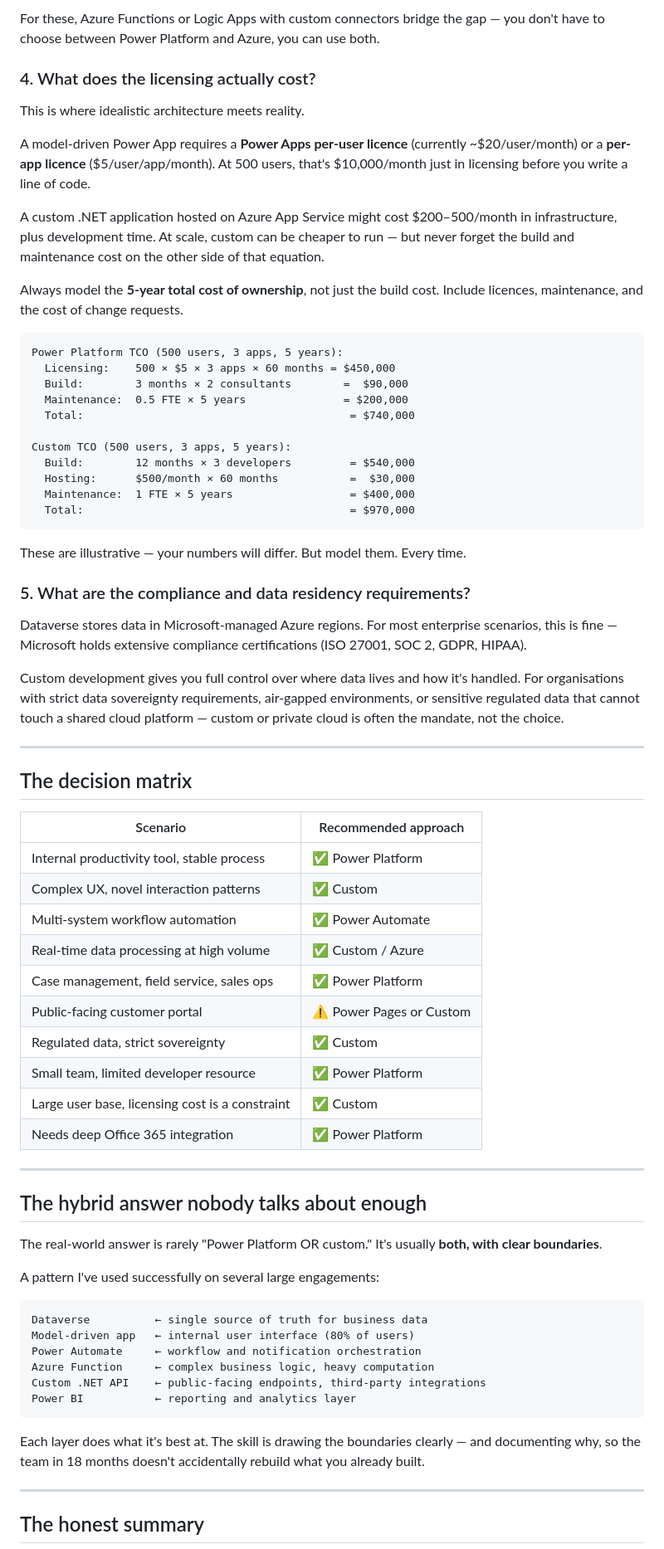
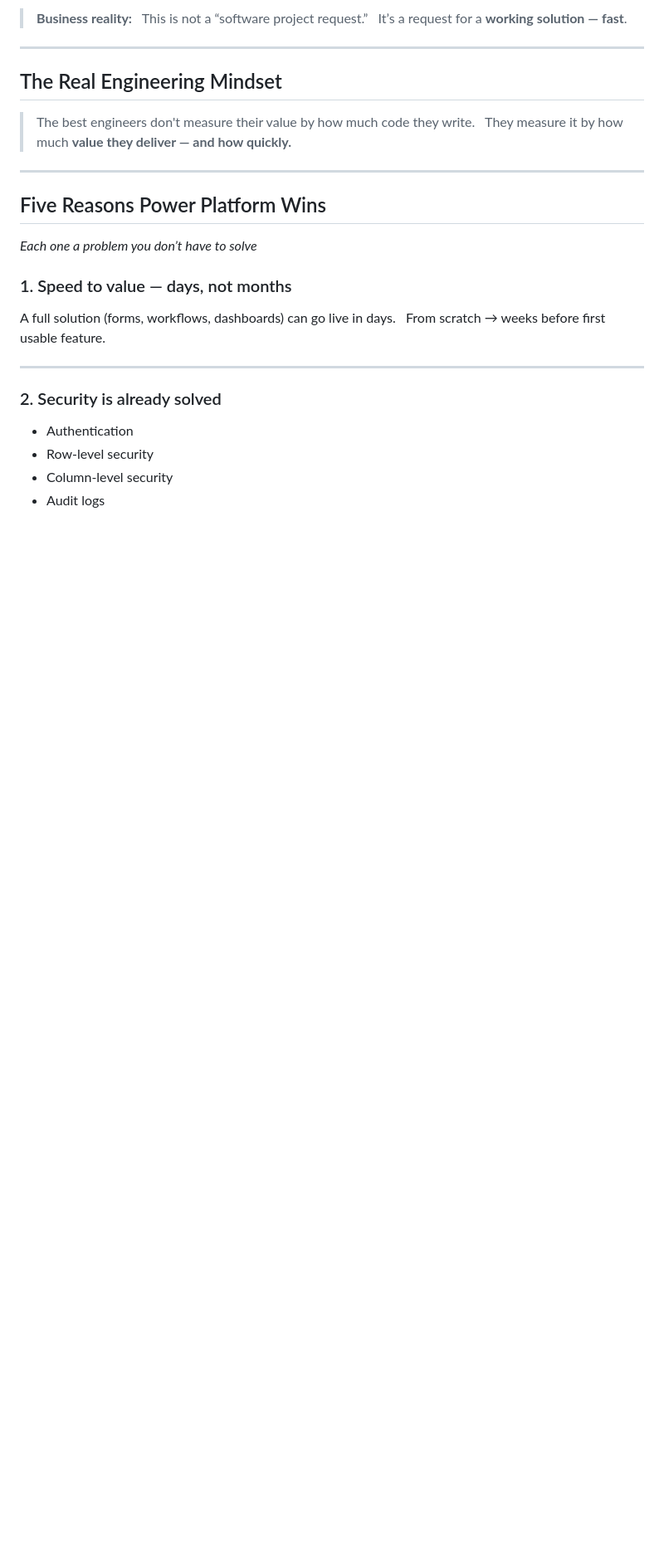
Before and after one commit to power-notes/power-notes.github.io, a Markdown page: posts/power-platform-vs-custom-development.md, the part around one of its changes. Shown at 83% size. Drawn GitHub-style; blank space fills up the shorter version.

````diff
--- a/posts/power-platform-vs-custom-development.md
+++ b/posts/power-platform-vs-custom-development.md
@@ -48,74 +32,28 @@ The gaps appear at:
-For these, Azure Functions or Logic Apps with custom connectors bridge the gap — you don't have to choose between Power Platform and Azure, you can use both.
-
-### 4. What does the licensing actually cost?
-
-This is where idealistic architecture meets reality.
-
-A model-driven Power App requires a **Power Apps per-user licence** (currently ~$20/user/month) or a **per-app licence** ($5/user/app/month). At 500 users, that's $10,000/month just in licensing before you write a line of code.
-
-A custom .NET application hosted on Azure App Service might cost $200–500/month in infrastructure, plus development time. At scale, custom can be cheaper to run — but never forget the build and maintenance cost on the other side of that equation.
-
-Always model the **5-year total cost of ownership**, not just the build cost. Include licences, maintenance, and the cost of change requests.
-
-```text
-Power Platform TCO (500 users, 3 apps, 5 years):
-  Licensing:    500 × $5 × 3 apps × 60 months = $450,000
-  Build:        3 months × 2 consultants        =  $90,000
-  Maintenance:  0.5 FTE × 5 years               = $200,000
-  Total:                                         = $740,000
-
-Custom TCO (500 users, 3 apps, 5 years):
-  Build:        12 months × 3 developers         = $540,000
-  Hosting:      $500/month × 60 months           =  $30,000
-  Maintenance:  1 FTE × 5 years                  = $400,000
-  Total:                                         = $970,000
-```
-
-These are illustrative — your numbers will differ. But model them. Every time.
-
-### 5. What are the compliance and data residency requirements?
-
-Dataverse stores data in Microsoft-managed Azure regions. For most enterprise scenarios, this is fine — Microsoft holds extensive compliance certifications (ISO 27001, SOC 2, GDPR, HIPAA).
-
-Custom development gives you full control over where data lives and how it's handled. For organisations with strict data sovereignty requirements, air-gapped environments, or sensitive regulated data that cannot touch a shared cloud platform — custom or private cloud is often the mandate, not the choice.
+> **Business reality:**
+> This is not a “software project request.”
+> It’s a request for a **working solution — fast**.
 
 ---
 
-## The decision matrix
+## The Real Engineering Mindset
 
-| Scenario | Recommended approach |
-|---|---|
-| Internal productivity tool, stable process | ✅ Power Platform |
-| Complex UX, novel interaction patterns | ✅ Custom |
-| Multi-system workflow automation | ✅ Power Automate |
-| Real-time data processing at high volume | ✅ Custom / Azure |
-| Case management, field service, sales ops | ✅ Power Platform |
-| Public-facing customer portal | ⚠️ Power Pages or Custom |
-| Regulated data, strict sovereignty | ✅ Custom |
-| Small team, limited developer resource | ✅ Power Platform |
-| Large user base, licensing cost is a constraint | ✅ Custom |
-| Needs deep Office 365 integration | ✅ Power Platform |
+> The best engineers don't measure their value by how much code they write.
+> They measure it by how much **value they deliver — and how quickly.**
 
 ---
 
-## The hybrid answer nobody talks about enough
+## Five Reasons Power Platform Wins
+*Each one a problem you don’t have to solve*
 
-The real-world answer is rarely "Power Platform OR custom." It's usually **both, with clear boundaries**.
-
-A pattern I've used successfully on several large engagements:
-
-```text
-Dataverse          ← single source of truth for business data
-Model-driven app   ← internal user interface (80% of users)
-Power Automate     ← workflow and notification orchestration
-Azure Function     ← complex business logic, heavy computation
-Custom .NET API    ← public-facing endpoints, third-party integrations
-Power BI           ← reporting and analytics layer
-```
-
-Each layer does what it's best at. The skill is drawing the boundaries clearly — and documenting why, so the team in 18 months doesn't accidentally rebuild what you already built.
+### 1. Speed to value — days, not months
+A full solution (forms, workflows, dashboards) can go live in days.
+From scratch → weeks before first usable feature.
 
 ---
 
-## The honest summary
+### 2. Security is already solved
+- Authentication
+- Row-level security
+- Column-level security
+- Audit logs
 
````
Also changed, not shown: other parts of posts/power-platform-vs-custom-development.md (+156 -47 lines).
